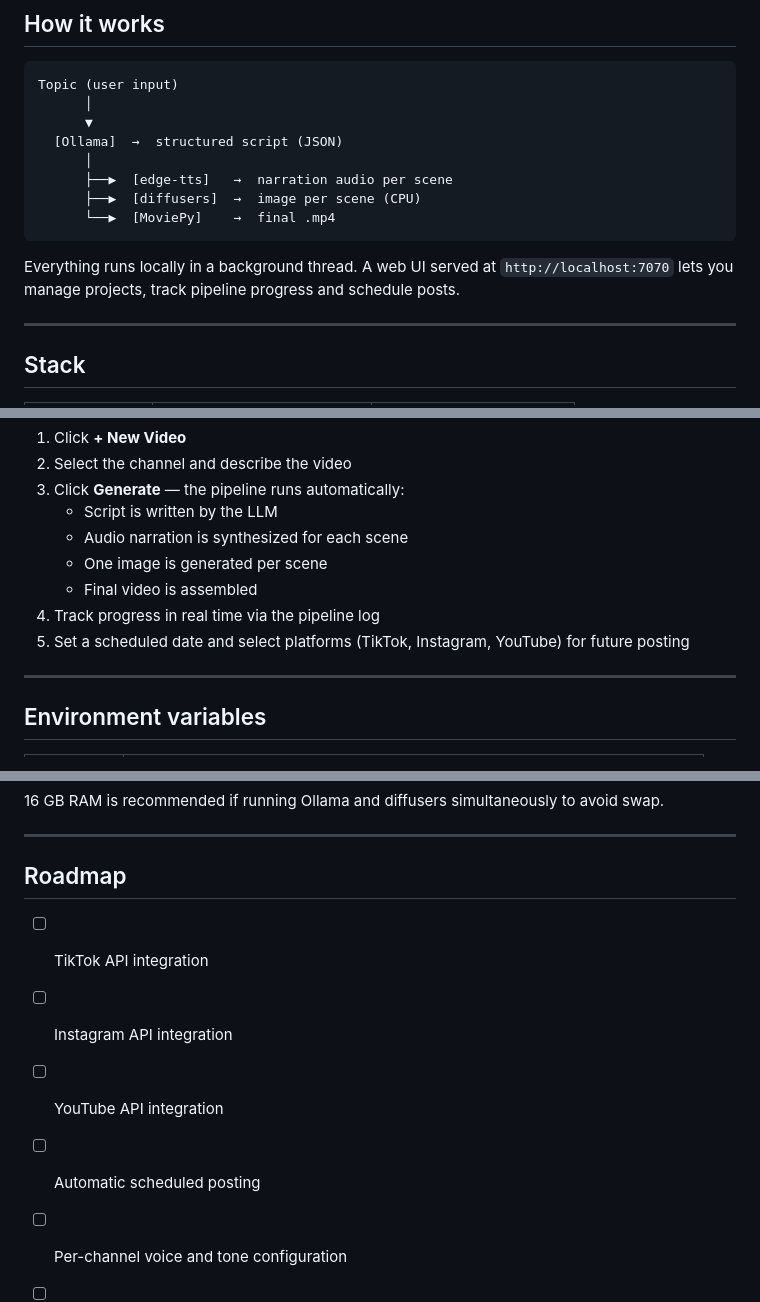
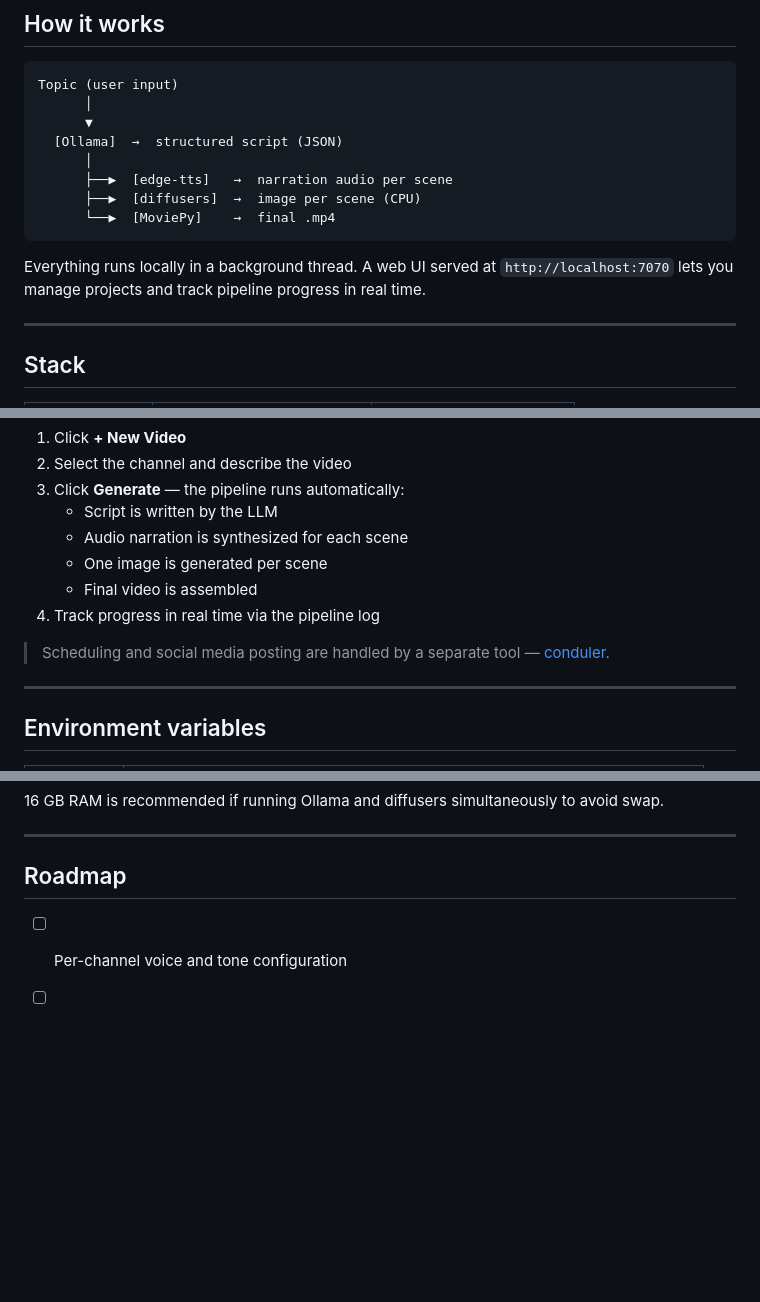
Before and after one commit to pantalipe/rotman, a Markdown page: README.md, 3 parts joined by grey strips. GitHub-like rendering; blank space fills up the shorter version.

Commit message:
docs: fix README — remove scheduling references, update roadmap

````diff
--- a/README.md
+++ b/README.md
@@ -19,7 +19,7 @@ Topic (user input)
       └──▶  [MoviePy]    →  final .mp4
 ```
 
-Everything runs locally in a background thread. A web UI served at `http://localhost:7070` lets you manage projects, track pipeline progress and schedule posts.
+Everything runs locally in a background thread. A web UI served at `http://localhost:7070` lets you manage projects and track pipeline progress in real time.
 
 ---
 
@@ -84,7 +84,8 @@ Open **http://localhost:7070** in your browser.
    - One image is generated per scene
    - Final video is assembled
 4. Track progress in real time via the pipeline log
-5. Set a scheduled date and select platforms (TikTok, Instagram, YouTube) for future posting
+
+> Scheduling and social media posting are handled by a separate tool — [conduler](https://github.com/pantalipe/conduler).
 
 ---
 
@@ -147,10 +148,6 @@ A 10-scene video takes roughly **1–2 hours** end-to-end on CPU-only hardware,
 
 ## Roadmap
 
-- [ ] TikTok API integration
-- [ ] Instagram API integration
-- [ ] YouTube API integration
-- [ ] Automatic scheduled posting
 - [ ] Per-channel voice and tone configuration
 - [ ] Scene image preview in UI
 - [ ] GPU acceleration support (when hardware allows)
````
